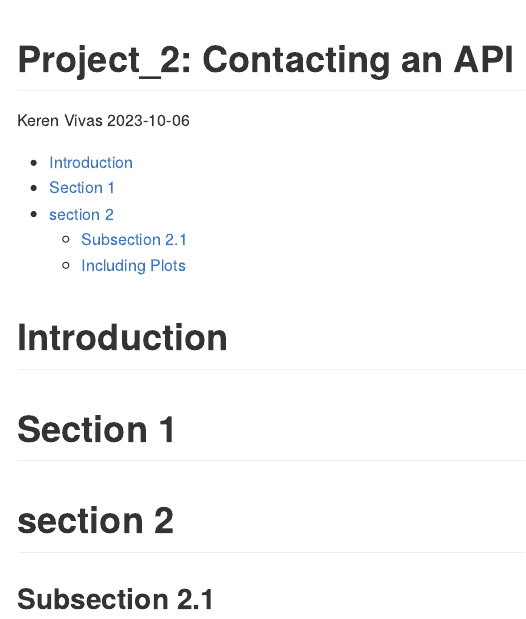
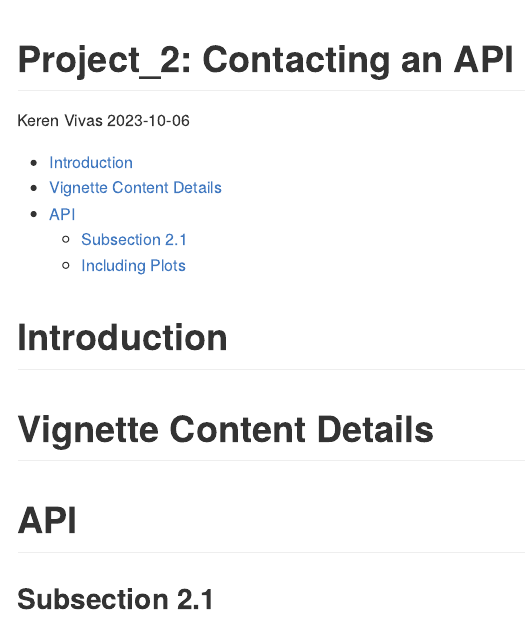
Before and after one commit to kerenvm26/project_2, an R Markdown document (project_2.Rmd): the page in a window 1100 px wide, from its top. Rendered offline with R 4.5, knitr and Pandoc, with nearby package versions.

Commit message:
Add files via upload

```diff
--- a/project_2.Rmd
+++ b/project_2.Rmd
@@ -13,9 +13,9 @@ knitr::opts_chunk$set(echo = TRUE, warning = FALSE, message = FALSE)
 
 # Introduction
 
-# Section 1
+# Vignette Content Details
 
-# section 2
+# API
 
 ## Subsection 2.1
 
```
Also changed, not shown: README.md.
